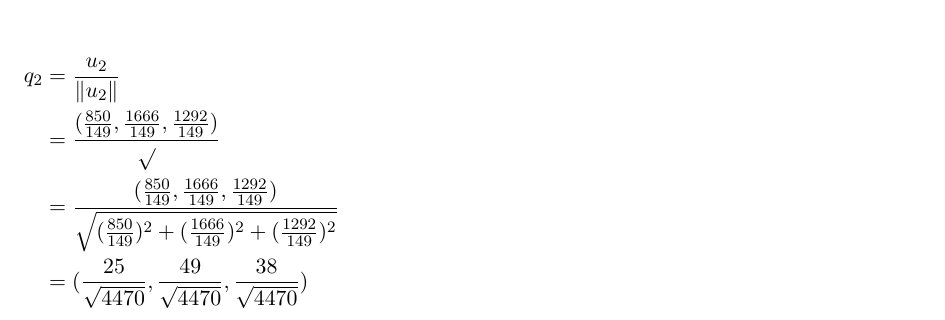
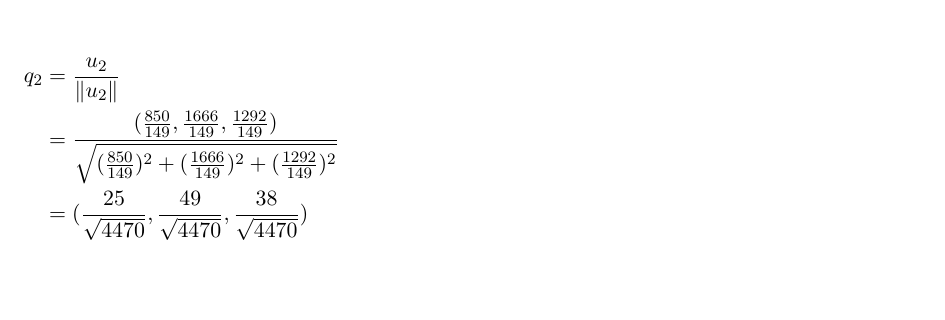
Before and after one commit to j1doan/ucsd-dsc210, a LaTeX document (pa2/dsc210_pa2.tex): part of page 4 of 12, cut so that both start at the same text, the shorter picture padded with empty space. Compiled offline with LaTeX, dvips and Ghostscript.

Commit message:
fix: remove missing sqrt in q3

```diff
--- a/pa2/dsc210_pa2.tex
+++ b/pa2/dsc210_pa2.tex
@@ -337,7 +337,6 @@ Solving for \( q_k \):
 
 \begin{flalign*}
 	q_2 &= \frac{u_2}{\lVert u_2 \rVert} &\\
-	&= \frac{(\frac{850}{149}, \frac{1666}{149}, \frac{1292}{149})}{\sqrt{}} &\\
 	&= \frac{(\frac{850}{149}, \frac{1666}{149}, \frac{1292}{149})}{\sqrt{(\frac{850}{149})^2 + (\frac{1666}{149})^2 + (\frac{1292}{149})^2}} &\\
 	&= (\frac{25}{\sqrt{4470}}, \frac{49}{\sqrt{4470}}, \frac{38}{\sqrt{4470}})
 \end{flalign*}
```
Also changed, not shown: pa2/dsc210_pa2.pdf.
